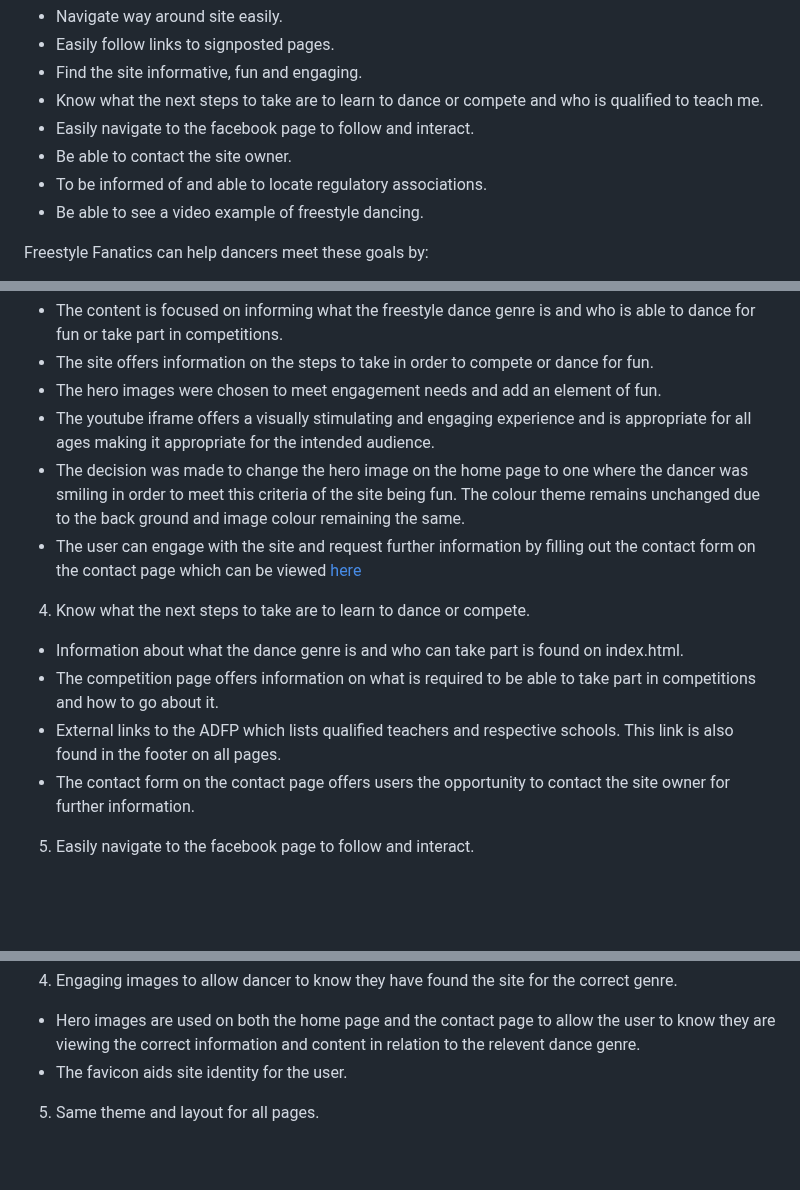
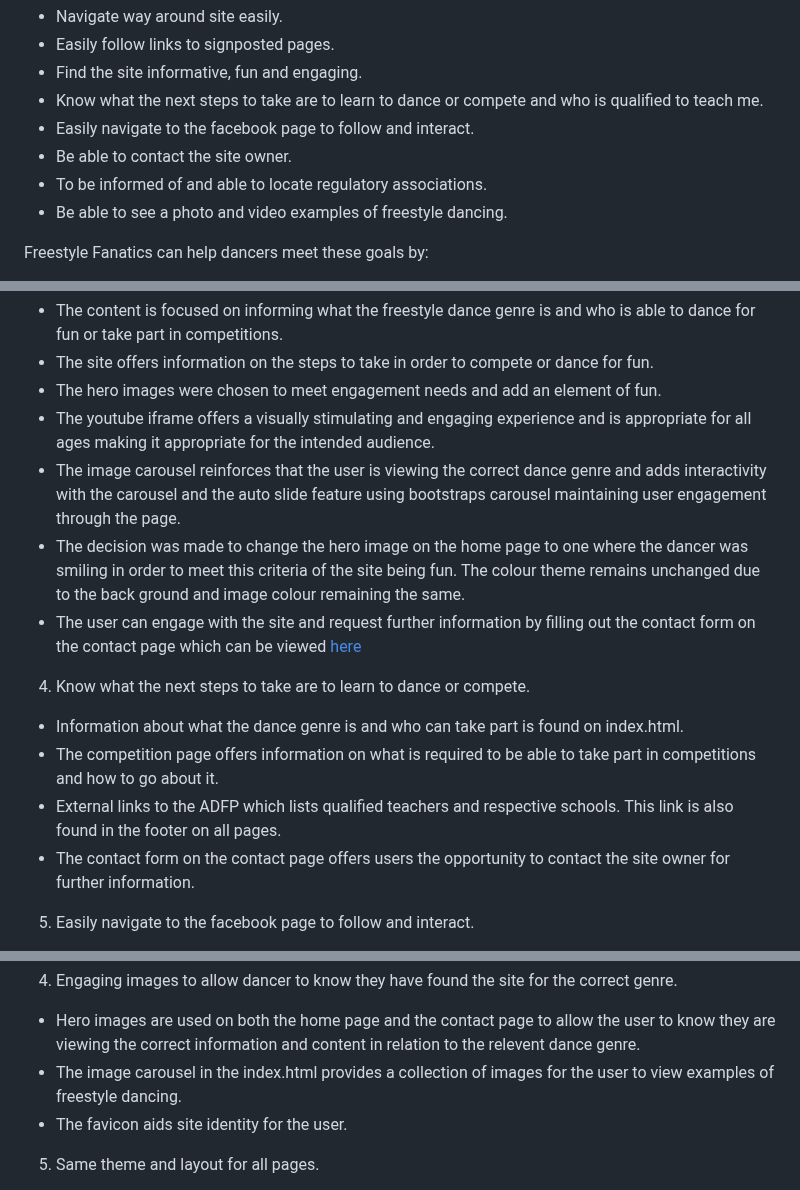
Before and after one commit to GemmaButcher-dev/freestyle_dance, a Markdown page: README.md, 3 parts joined by grey strips. Drawn GitHub-style; blank space fills up the shorter version.

```diff
--- a/README.md
+++ b/README.md
@@ -71,7 +71,7 @@ Dancers and guardian goals are:
   * Easily navigate to the facebook page to follow and interact.
   * Be able to contact the site owner.
   * To be informed of and able to locate regulatory associations.
-  * Be able to see a video example of freestyle dancing.
+  * Be able to see a photo and video examples of freestyle dancing.
 
 Freestyle Fanatics can help dancers meet these goals by:
 
@@ -236,6 +238,8 @@ A change in hero image on the homepage was made with the same colour theme as i
   * The hero images were chosen to meet engagement needs and add an element of fun.
   * The youtube iframe offers a visually stimulating and engaging experience and is appropriate for all ages
     making it appropriate for the intended audience.
+  * The image carousel reinforces that the user is viewing the correct dance genre and adds interactivity with the carousel
+    and the auto slide feature using bootstraps carousel maintaining user engagement through the page.
   * The decision was made to change the hero image on the home page to one where the dancer was smiling in
     order to meet this criteria of the site being fun. The colour theme remains unchanged due to the back ground and image colour remaining the same.
   * The user can engage with the site and request further information by filling out the contact form on the contact page which can be
@@ -246,7 +250,8 @@ A change in hero image on the homepage was made with the same colour theme as i
   * Information about what the dance genre is and who can take part is found on index.html.
   * The competition page offers information on what is required to be able to take part in competitions and how
     to go about it.
-  * External links to the ADFP which lists qualified teachers and respective schools. This link is also found in the footer on all pages.
+  * External links to the ADFP which lists qualified teachers and respective schools. This link is also found in the footer
+    on all pages.
   * The contact form on the contact page offers users the opportunity to contact the site owner for further information.
 
 5. Easily navigate to the facebook page to follow and interact.
@@ -295,6 +301,7 @@ A change in hero image on the homepage was made with the same colour theme as i
 
   * Hero images are used on both the home page and the contact page to allow the user to know they are viewing
     the correct information and content in relation to the relevent dance genre.
+  * The image carousel in the index.html provides a collection of images for the user to view examples of freestyle dancing.
   * The favicon aids site identity for the user.
 
 5. Same theme and layout for all pages.
```
Also changed, not shown: other parts of README.md (+9 -4 lines).
